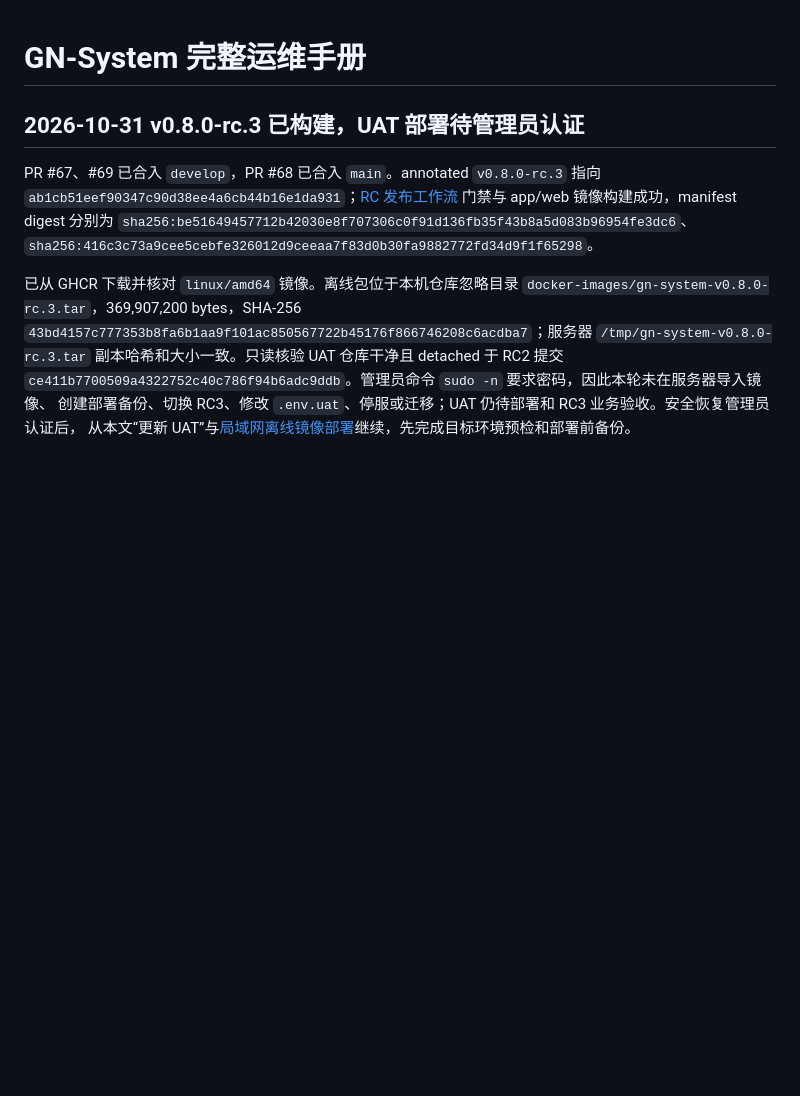
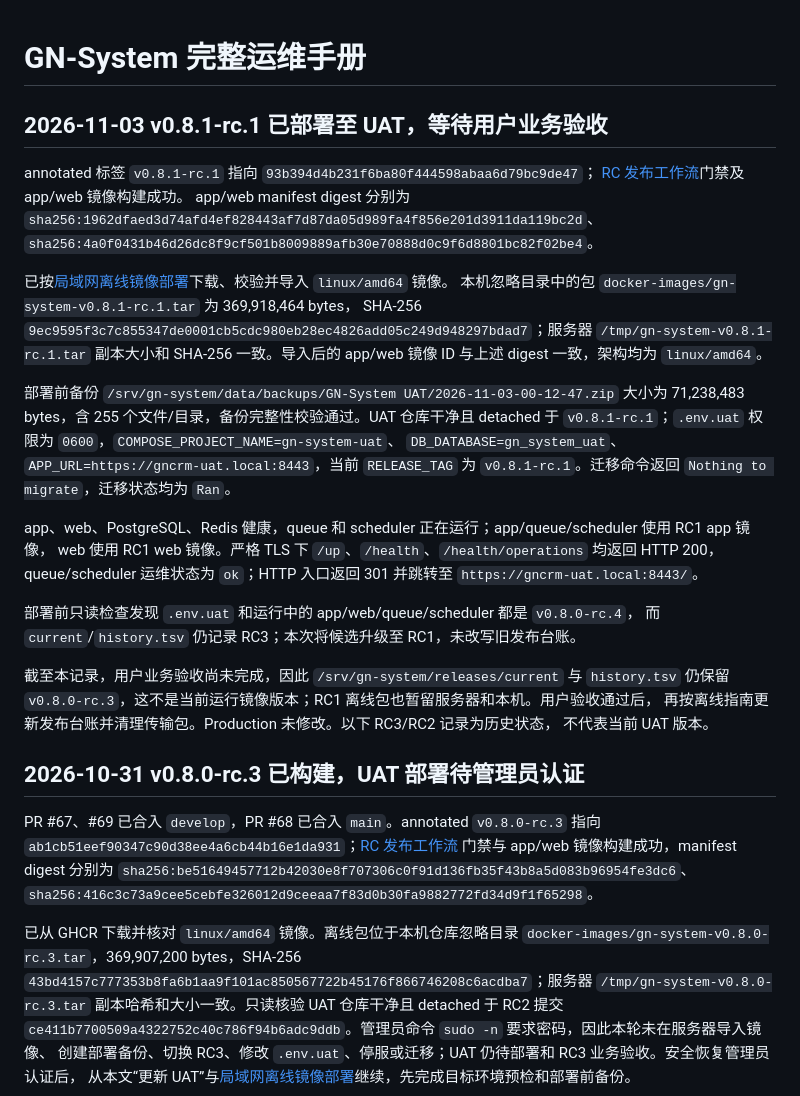
Before and after one commit to Moh114514/GN-System, a Markdown page: docs/operations/operations-manual.md, the part around the change. Rendered like a GitHub page; blank space fills up the shorter version.

Commit message:
docs: record v0.8.1-rc.1 UAT deployment

```diff
--- a/docs/operations/operations-manual.md
+++ b/docs/operations/operations-manual.md
@@ -1,4 +1,36 @@
 # GN-System 完整运维手册
+
+## 2026-11-03 v0.8.1-rc.1 已部署至 UAT，等待用户业务验收
+
+annotated 标签 `v0.8.1-rc.1` 指向 `93b394d4b231f6ba80f444598abaa6d79bc9de47`；
+[RC 发布工作流](https://github.com/Moh114514/GN-System/actions/runs/41474699540)门禁及 app/web 镜像构建成功。
+app/web manifest digest 分别为
+`sha256:1962dfaed3d74afd4ef828443af7d87da05d989fa4f856e201d3911da119bc2d`、
+`sha256:4a0f0431b46d26dc8f9cf501b8009889afb30e70888d0c9f6d8801bc82f02be4`。
+
+已按[局域网离线镜像部署](offline-deployment.md)下载、校验并导入 `linux/amd64` 镜像。
+本机忽略目录中的包 `docker-images/gn-system-v0.8.1-rc.1.tar` 为 369,918,464 bytes，
+SHA-256 `9ec9595f3c7c855347de0001cb5cdc980eb28ec4826add05c249d948297bdad7`；服务器
+`/tmp/gn-system-v0.8.1-rc.1.tar` 副本大小和 SHA-256 一致。导入后的 app/web 镜像 ID
+与上述 digest 一致，架构均为 `linux/amd64`。
+
+部署前备份 `/srv/gn-system/data/backups/GN-System UAT/2026-11-03-00-12-47.zip`
+大小为 71,238,483 bytes，含 255 个文件/目录，备份完整性校验通过。UAT 仓库干净且
+detached 于 `v0.8.1-rc.1`；`.env.uat` 权限为 `0600`，`COMPOSE_PROJECT_NAME=gn-system-uat`、
+`DB_DATABASE=gn_system_uat`、`APP_URL=https://gncrm-uat.local:8443`，当前 `RELEASE_TAG`
+为 `v0.8.1-rc.1`。迁移命令返回 `Nothing to migrate`，迁移状态均为 `Ran`。
+
+app、web、PostgreSQL、Redis 健康，queue 和 scheduler 正在运行；app/queue/scheduler 使用 RC1 app 镜像，
+web 使用 RC1 web 镜像。严格 TLS 下 `/up`、`/health`、`/health/operations` 均返回 HTTP 200，
+queue/scheduler 运维状态为 `ok`；HTTP 入口返回 301 并跳转至 `https://gncrm-uat.local:8443/`。
+
+部署前只读检查发现 `.env.uat` 和运行中的 app/web/queue/scheduler 都是 `v0.8.0-rc.4`，
+而 `current`/`history.tsv` 仍记录 RC3；本次将候选升级至 RC1，未改写旧发布台账。
+
+截至本记录，用户业务验收尚未完成，因此 `/srv/gn-system/releases/current` 与 `history.tsv`
+仍保留 `v0.8.0-rc.3`，这不是当前运行镜像版本；RC1 离线包也暂留服务器和本机。用户验收通过后，
+再按离线指南更新发布台账并清理传输包。Production 未修改。以下 RC3/RC2 记录为历史状态，
+不代表当前 UAT 版本。
 
 ## 2026-10-31 v0.8.0-rc.3 已构建，UAT 部署待管理员认证
 
```
Also changed, not shown: docs/operations/beginner-operations-guide.md (+19 -0 lines).
